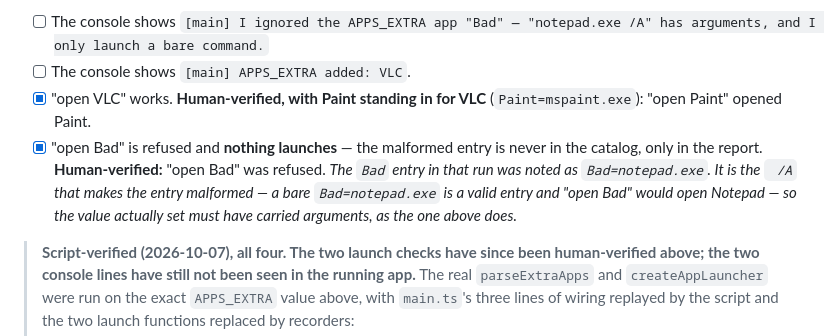
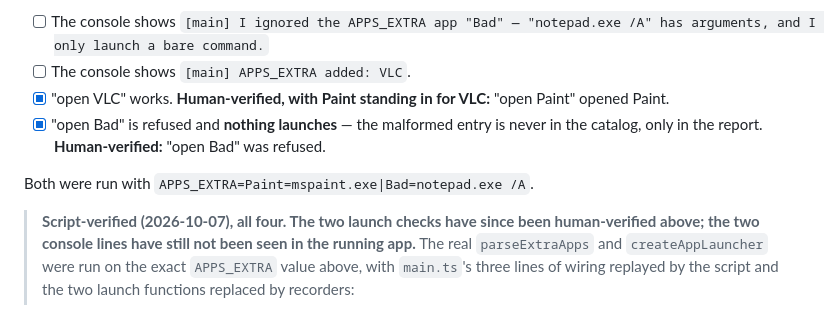
Before and after one commit to Sejall-089/voice-agent, a Markdown page: docs/M18-live-checklist.md, the part around the change. Drawn GitHub-style.

Commit message:
M18 checklist: section 2 run with the confirmed APPS_EXTRA value
The human-verified launch checks used APPS_EXTRA=Paint=mspaint.exe|Bad=notepad.exe /A.
Replaces the note that had to assume the /A was there.

```diff
--- a/docs/M18-live-checklist.md
+++ b/docs/M18-live-checklist.md
@@ -157,13 +157,12 @@ added (`main.ts` loops over `problems` before it reports `entries`):
 - [ ] The console shows `[main] I ignored the APPS_EXTRA app "Bad" — "notepad.exe /A" has
       arguments, and I only launch a bare command.`
 - [ ] The console shows `[main] APPS_EXTRA added: VLC`.
-- [x] "open VLC" works. **Human-verified, with Paint standing in for VLC**
-      (`Paint=mspaint.exe`): "open Paint" opened Paint.
+- [x] "open VLC" works. **Human-verified, with Paint standing in for VLC:** "open Paint"
+      opened Paint.
 - [x] "open Bad" is refused and **nothing launches** — the malformed entry is never in the
       catalog, only in the report. **Human-verified:** "open Bad" was refused.
-      *The `Bad` entry in that run was noted as `Bad=notepad.exe`. It is the ` /A` that makes
-      the entry malformed — a bare `Bad=notepad.exe` is a valid entry and "open Bad" would open
-      Notepad — so the value actually set must have carried arguments, as the one above does.*
+
+Both were run with `APPS_EXTRA=Paint=mspaint.exe|Bad=notepad.exe /A`.
 
 > **Script-verified (2026-10-07), all four. The two launch checks have since been
 > human-verified above; the two console lines have still not been seen in the running app.** The real
```
